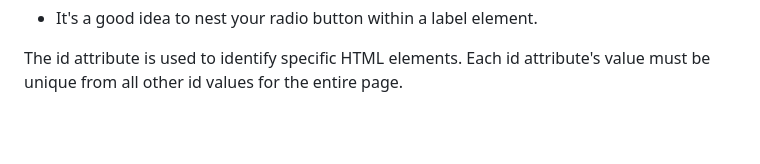
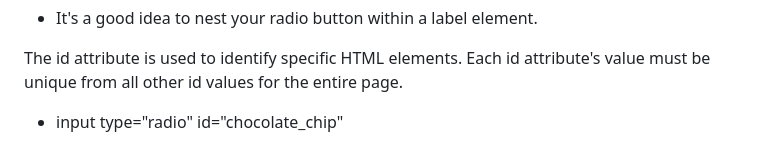
Before and after one commit to KitKat1930/Learning-HTML, a Markdown page: README.md, the part around the change. Drawn GitHub-style; blank space fills up the shorter version.

```diff
--- a/README.md
+++ b/README.md
@@ -55,3 +55,4 @@ Label elements are used to help associate the text for an input element with the
 - It's a good idea to nest your radio button within a label element.
 
 The id attribute is used to identify specific HTML elements. Each id attribute's value must be unique from all other id values for the entire page.
+- input type="radio" id="chocolate_chip"
```
